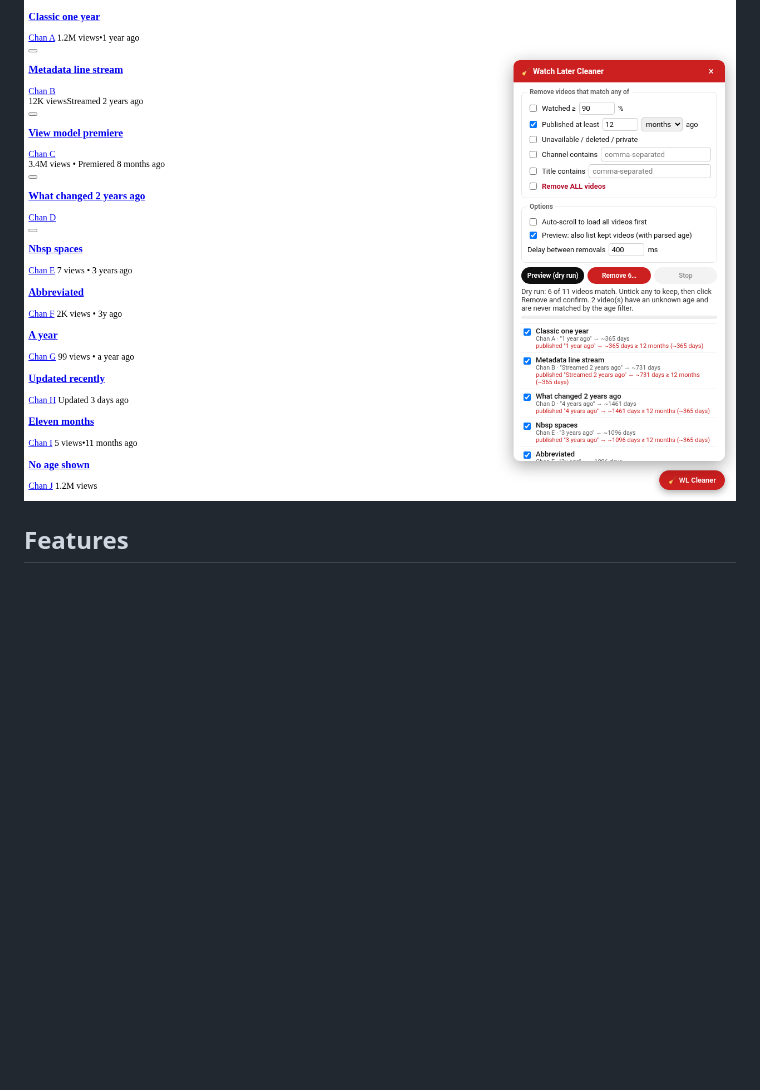
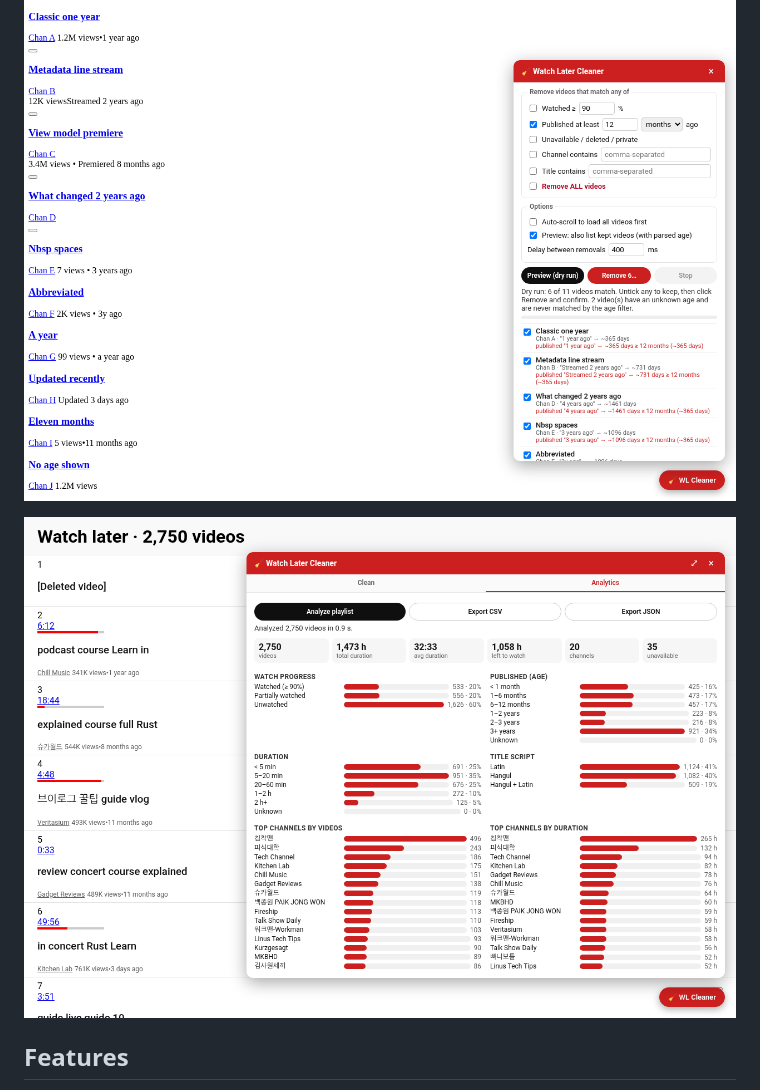
Before and after one commit to tidycommit/watch-later-cleaner, a Markdown page: README.md, the part around the change printed below. Drawn GitHub-style; pictures changed too: docs/analytics.png (added); blank space fills up the shorter version.

Commit message:
Add Analytics tab in the panel: local stats, charts, top channels, CSV/JSON export

```diff
--- a/README.md
+++ b/README.md
@@ -7,6 +7,8 @@ with a dry-run preview before anything is removed.
 ![Panel screenshot](docs/panel.png)
 
 ![Age filter preview](docs/age-preview.png)
+
+![Analytics tab](docs/analytics.png)
 
 ## Features
 
```
Also changed, not shown: other parts of README.md (+20 -0 lines), 13 other files.
